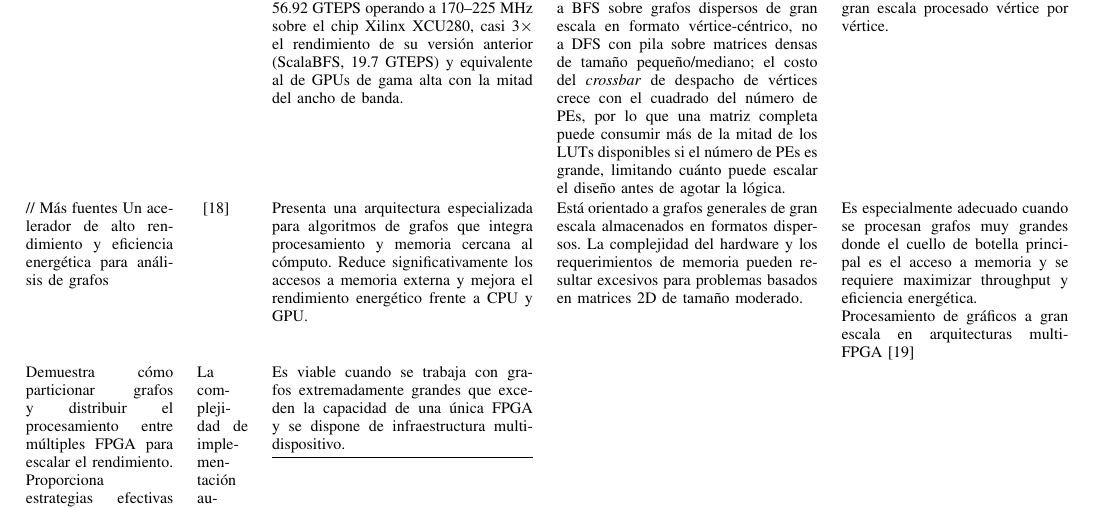
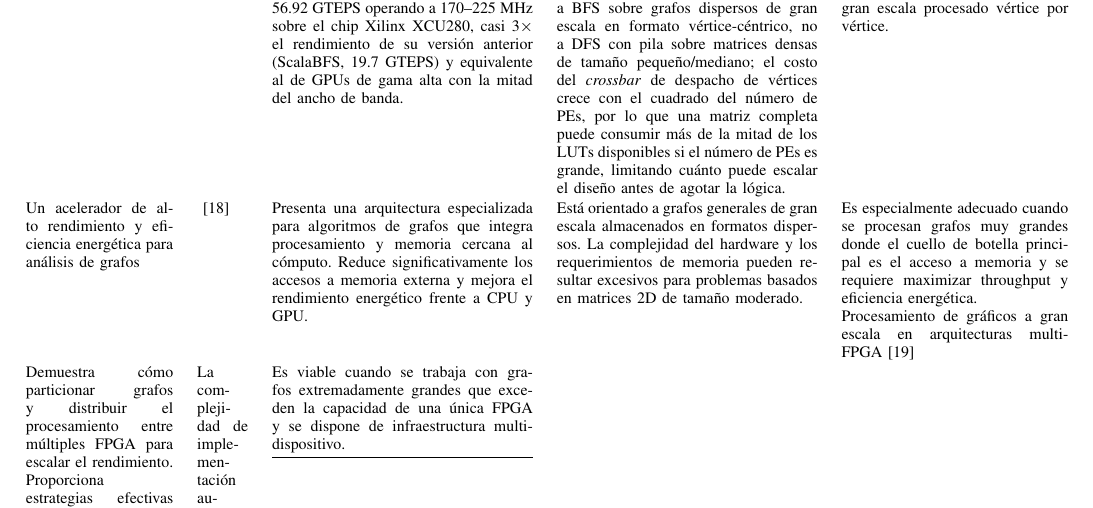
Before and after one commit to Team-Diseno-de-Alto-Nivel/mp6160-riscv-dfs-accelerator, a LaTeX paper (docs/paper/main.tex): part of page 5 of 5, cut so that both start at the same text. Compiled offline with pdfLaTeX.

Commit message:
Edit main.tex to remove comment and refine text
Removed a comment about additional sources and refined the text regarding a high-performance graph analysis accelerator.

```diff
--- a/docs/paper/main.tex
+++ b/docs/paper/main.tex
@@ -290,7 +290,6 @@ Aceleradores de grafos dispersos en FPGA con HBM
 & Requiere una FPGA con HBM (plataforma específica y costosa, p.~ej. Alveo/XCU280, distinta a la KV260 disponible en este curso); está orientado a BFS sobre grafos dispersos de gran escala en formato vértice-céntrico, no a DFS con pila sobre matrices densas de tamaño pequeño/mediano; el costo del \emph{crossbar} de despacho de vértices crece con el cuadrado del número de PEs, por lo que una matriz completa puede consumir más de la mitad de los LUTs disponibles si el número de PEs es grande, limitando cuánto puede escalar el diseño antes de agotar la lógica.
 & Se dispone de una FPGA con HBM y el cuello de botella del problema es el ancho de banda de acceso aleatorio sobre un grafo disperso de gran escala procesado vértice por vértice. \\
 
-// Más fuentes
 Un acelerador de alto rendimiento y eficiencia energética para análisis de grafos
 & \cite{ham2016graphicionado}
 & Presenta una arquitectura especializada para algoritmos de grafos que integra procesamiento y memoria cercana al cómputo. Reduce significativamente los accesos a memoria externa y mejora el rendimiento energético frente a CPU y GPU.
```
